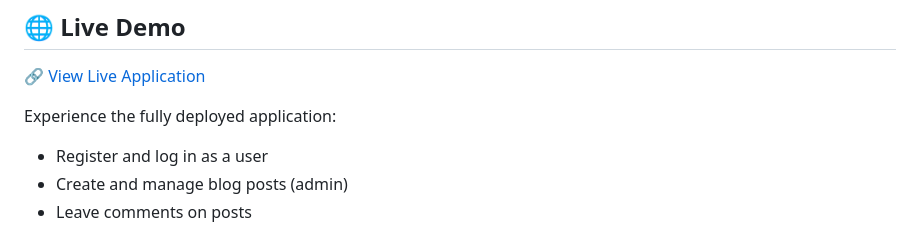
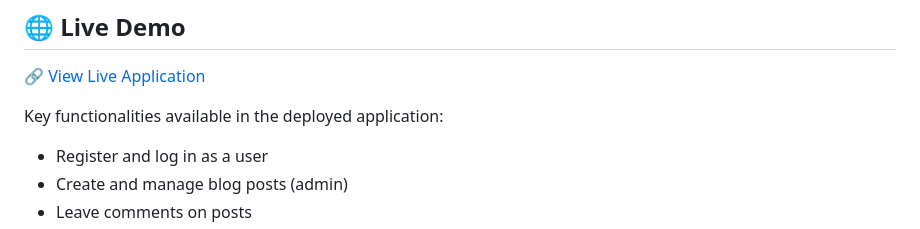
Before and after one commit to fernandogrh/flask-dev-log, a Markdown page: README.md, the part around the change. GitHub-like rendering.

```diff
--- a/README.md
+++ b/README.md
@@ -14,7 +14,7 @@
 
 🔗 [View Live Application](https://fernando-dev-log.onrender.com)
 
-Experience the fully deployed application:
+Key functionalities available in the deployed application:
 
 - Register and log in as a user
 - Create and manage blog posts (admin)
```
